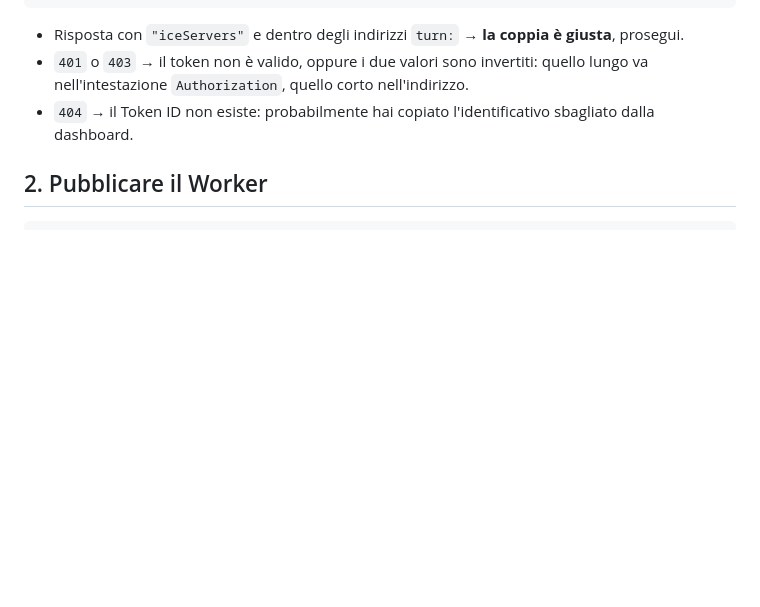
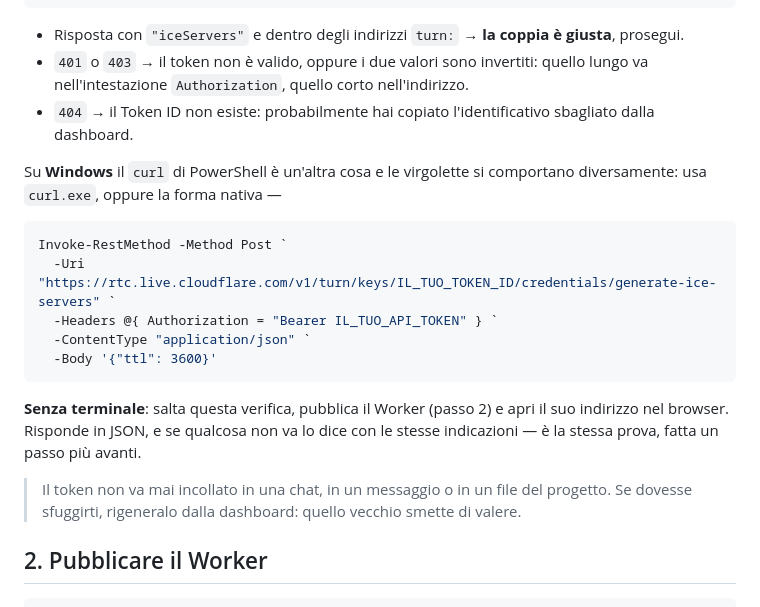
Before and after one commit to luiconsulting-bot/Sudoku, a Markdown page: turn-worker/README.md, the part around the change. GitHub-like rendering; blank space fills up the shorter version.

Commit message:
Cover Windows and the no-terminal path when checking the TURN pair
The check was written as a single curl, which quietly assumed a Unix
shell. PowerShell aliases curl to something else that quotes differently,
so the command as given fails there for reasons that have nothing to do
with the credentials being wrong.

Adds the PowerShell form, and a route for anyone without a terminal at
all: deploy the worker and open its address in a browser, which performs
the same request and reports the same diagnosis one step further along.
Also states plainly that the token belongs in neither a chat nor the
repository, and that a leaked one is rotated from the dashboard.

Co-Authored-By: Claude Opus 5 <noreply@anthropic.com>
Claude-Session: https://claude.ai/code/session_015qSCuf65kvRHhMcPT43bPn

````diff
--- a/turn-worker/README.md
+++ b/turn-worker/README.md
@@ -50,6 +50,25 @@ curl -X POST \
   quello lungo va nell'intestazione `Authorization`, quello corto nell'indirizzo.
 - `404` → il Token ID non esiste: probabilmente hai copiato l'identificativo
   sbagliato dalla dashboard.
+
+Su **Windows** il `curl` di PowerShell è un'altra cosa e le virgolette si
+comportano diversamente: usa `curl.exe`, oppure la forma nativa —
+
+```powershell
+Invoke-RestMethod -Method Post `
+  -Uri "https://rtc.live.cloudflare.com/v1/turn/keys/IL_TUO_TOKEN_ID/credentials/generate-ice-servers" `
+  -Headers @{ Authorization = "Bearer IL_TUO_API_TOKEN" } `
+  -ContentType "application/json" `
+  -Body '{"ttl": 3600}'
+```
+
+**Senza terminale**: salta questa verifica, pubblica il Worker (passo 2) e apri
+il suo indirizzo nel browser. Risponde in JSON, e se qualcosa non va lo dice con
+le stesse indicazioni — è la stessa prova, fatta un passo più avanti.
+
+> Il token non va mai incollato in una chat, in un messaggio o in un file del
+> progetto. Se dovesse sfuggirti, rigeneralo dalla dashboard: quello vecchio
+> smette di valere.
 
 ## 2. Pubblicare il Worker
 
````
